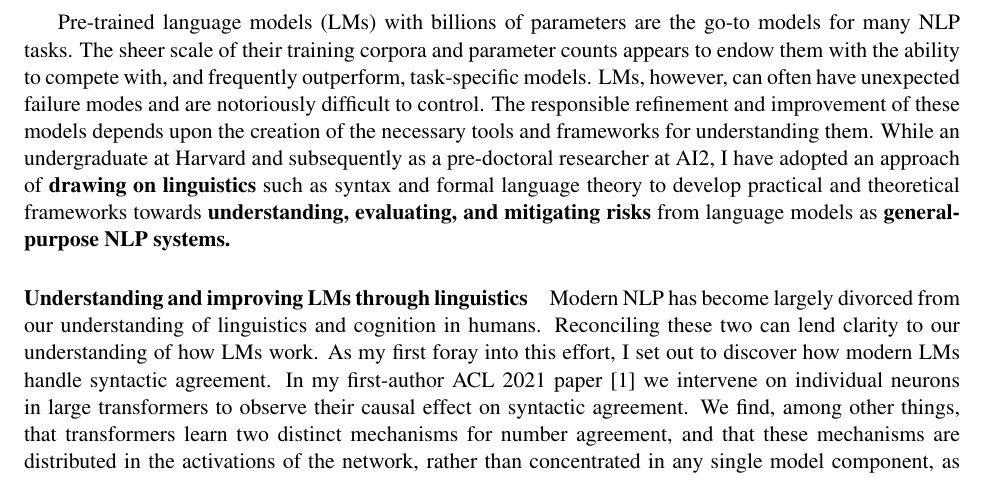
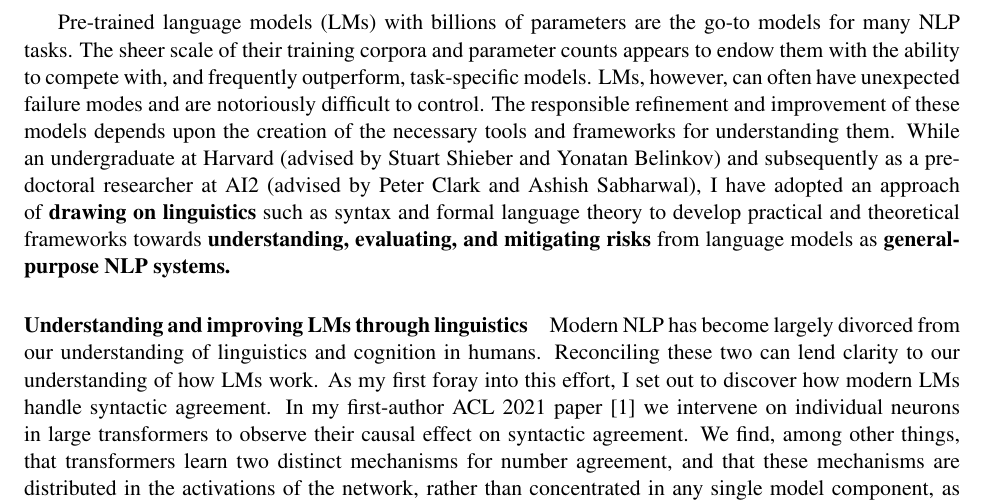
Before and after one commit to mattf1n/grad, a LaTeX document (sop.tex): part of page 1 of 3, cut so that both start at the same text. Compiled offline with pdfLaTeX.

Commit message:
advisors

```diff
--- a/sop.tex
+++ b/sop.tex
@@ -21,8 +21,9 @@ and are notoriously difficult to control.
 The responsible refinement and improvement of these models
 depends upon the creation of the necessary tools
 and frameworks for understanding them.
-While an undergraduate at Harvard and subsequently as a pre-doctoral researcher
-at AI2, I have adopted an approach of
+While an undergraduate at Harvard (advised by Stuart Shieber and Yonatan Belinkov) and subsequently as a pre-doctoral researcher
+at AI2 (advised by Peter Clark and Ashish Sabharwal),
+I have adopted an approach of
 \textbf{drawing on linguistics} such as syntax and formal language theory
 to develop practical and theoretical frameworks
 towards \textbf{understanding, evaluating, and mitigating risks} from language models
```
Also changed, not shown: out/sop.pdf.
